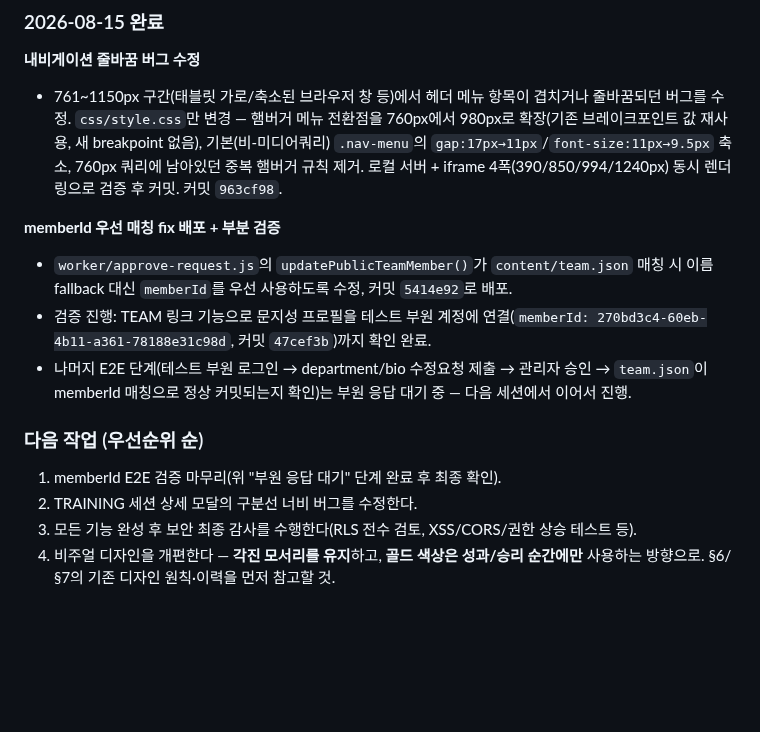
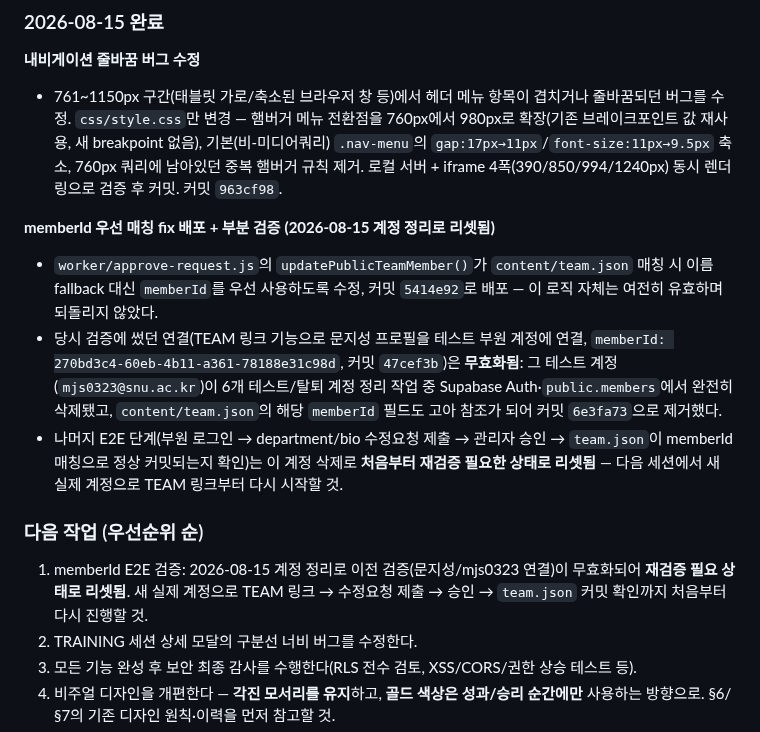
Before and after one commit to KIMCHEM-hub/snu-swimming-team, a Markdown page: CONTEXT.md, the part around the change. Rendered like a GitHub page; blank space fills up the shorter version.

Commit message:
Reset memberId E2E verification status in CONTEXT.md
The 2026-08-15 test-account cleanup deleted the mjs0323@snu.ac.kr
account that the prior memberId-matching verification (문지성 TEAM
link) depended on, and content/team.json's now-orphaned memberId field
was removed (6e3fa73). The updatePublicTeamMember() fix itself (5414e92)
is unaffected and stays deployed — only the verification state resets:
§8 and the §9 priority-1 item now note it needs to be redone from
scratch with a new real account.

Co-Authored-By: Claude Sonnet 5 <noreply@anthropic.com>

```diff
--- a/CONTEXT.md
+++ b/CONTEXT.md
@@ -171,14 +171,14 @@
 **내비게이션 줄바꿈 버그 수정**
 - 761~1150px 구간(태블릿 가로/축소된 브라우저 창 등)에서 헤더 메뉴 항목이 겹치거나 줄바꿈되던 버그를 수정. `css/style.css`만 변경 — 햄버거 메뉴 전환점을 760px에서 980px로 확장(기존 브레이크포인트 값 재사용, 새 breakpoint 없음), 기본(비-미디어쿼리) `.nav-menu`의 `gap:17px→11px`/`font-size:11px→9.5px` 축소, 760px 쿼리에 남아있던 중복 햄버거 규칙 제거. 로컬 서버 + iframe 4폭(390/850/994/1240px) 동시 렌더링으로 검증 후 커밋. 커밋 `963cf98`.
 
-**memberId 우선 매칭 fix 배포 + 부분 검증**
-- `worker/approve-request.js`의 `updatePublicTeamMember()`가 `content/team.json` 매칭 시 이름 fallback 대신 `memberId`를 우선 사용하도록 수정, 커밋 `5414e92`로 배포.
-- 검증 진행: TEAM 링크 기능으로 문지성 프로필을 테스트 부원 계정에 연결(`memberId: 270bd3c4-60eb-4b11-a361-78188e31c98d`, 커밋 `47cef3b`)까지 확인 완료.
-- 나머지 E2E 단계(테스트 부원 로그인 → department/bio 수정요청 제출 → 관리자 승인 → `team.json`이 memberId 매칭으로 정상 커밋되는지 확인)는 부원 응답 대기 중 — 다음 세션에서 이어서 진행.
+**memberId 우선 매칭 fix 배포 + 부분 검증 (2026-08-15 계정 정리로 리셋됨)**
+- `worker/approve-request.js`의 `updatePublicTeamMember()`가 `content/team.json` 매칭 시 이름 fallback 대신 `memberId`를 우선 사용하도록 수정, 커밋 `5414e92`로 배포 — 이 로직 자체는 여전히 유효하며 되돌리지 않았다.
+- 당시 검증에 썼던 연결(TEAM 링크 기능으로 문지성 프로필을 테스트 부원 계정에 연결, `memberId: 270bd3c4-60eb-4b11-a361-78188e31c98d`, 커밋 `47cef3b`)은 **무효화됨**: 그 테스트 계정(`mjs0323@snu.ac.kr`)이 6개 테스트/탈퇴 계정 정리 작업 중 Supabase Auth·`public.members`에서 완전히 삭제됐고, `content/team.json`의 해당 `memberId` 필드도 고아 참조가 되어 커밋 `6e3fa73`으로 제거했다.
+- 나머지 E2E 단계(부원 로그인 → department/bio 수정요청 제출 → 관리자 승인 → `team.json`이 memberId 매칭으로 정상 커밋되는지 확인)는 이 계정 삭제로 **처음부터 재검증 필요한 상태로 리셋됨** — 다음 세션에서 새 실제 계정으로 TEAM 링크부터 다시 시작할 것.
 
 ### 다음 작업 (우선순위 순)
 
-1. memberId E2E 검증 마무리(위 "부원 응답 대기" 단계 완료 후 최종 확인).
+1. memberId E2E 검증: 2026-08-15 계정 정리로 이전 검증(문지성/mjs0323 연결)이 무효화되어 **재검증 필요 상태로 리셋됨**. 새 실제 계정으로 TEAM 링크 → 수정요청 제출 → 승인 → `team.json` 커밋 확인까지 처음부터 다시 진행할 것.
 2. TRAINING 세션 상세 모달의 구분선 너비 버그를 수정한다.
 3. 모든 기능 완성 후 보안 최종 감사를 수행한다(RLS 전수 검토, XSS/CORS/권한 상승 테스트 등).
 4. 비주얼 디자인을 개편한다 — **각진 모서리를 유지**하고, **골드 색상은 성과/승리 순간에만** 사용하는 방향으로. §6/§7의 기존 디자인 원칙·이력을 먼저 참고할 것.
```
